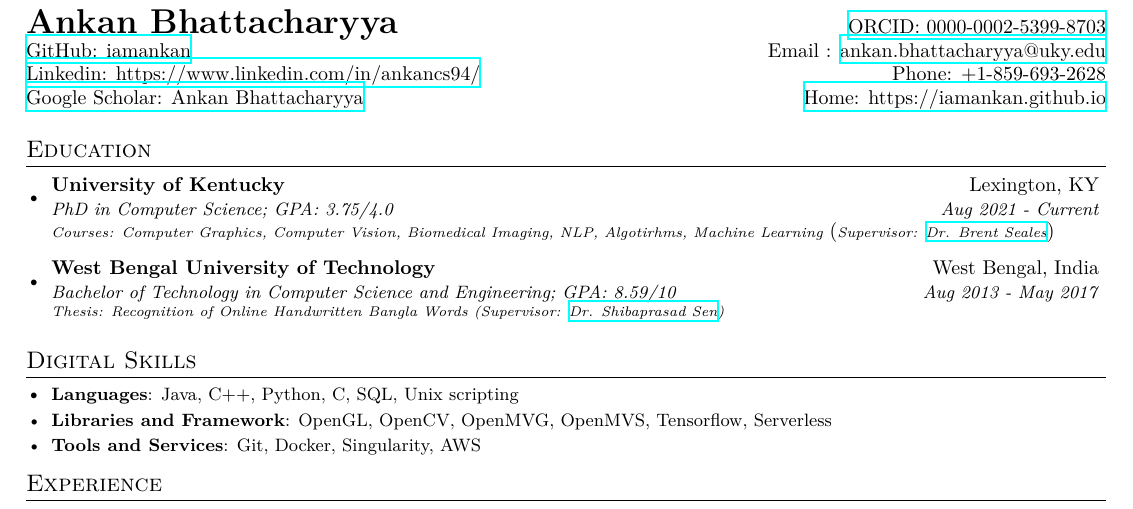
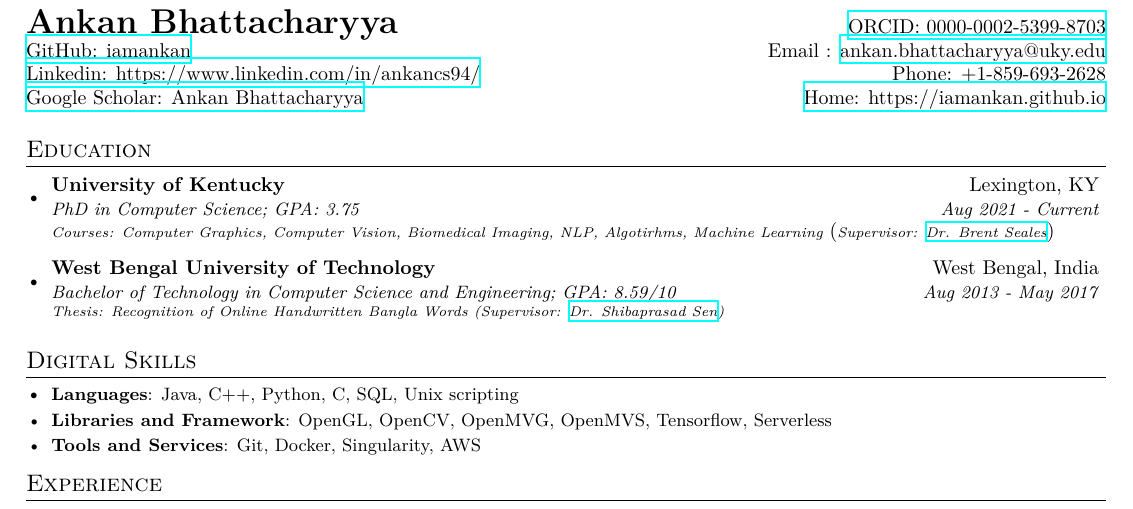
Before and after one commit to iamankan/carriculum-vitae, a LaTeX CV (cv.tex): part of page 1 of 2, cut so that both start at the same text. Compiled offline with XeLaTeX.

Commit message:
Update cv.tex.

```diff
--- a/cv.tex
+++ b/cv.tex
@@ -95,7 +95,7 @@
   \resumeSubHeadingListStart
     \resumeSubheading
       {University of Kentucky}{Lexington, KY}
-      {PhD in Computer Science;  GPA: 3.75/4.0}{Aug 2021 - Current}
+      {PhD in Computer Science;  GPA: 3.75}{Aug 2021 - Current}
 
 	   {\scriptsize \textit{Courses: Computer Graphics, Computer Vision, Biomedical Imaging, NLP, Algotirhms, Machine Learning}}
 	   ({\scriptsize \textit{Supervisor: \href{https://www.engr.uky.edu/directory/seales-brent}{Dr. Brent Seales}}})
```
